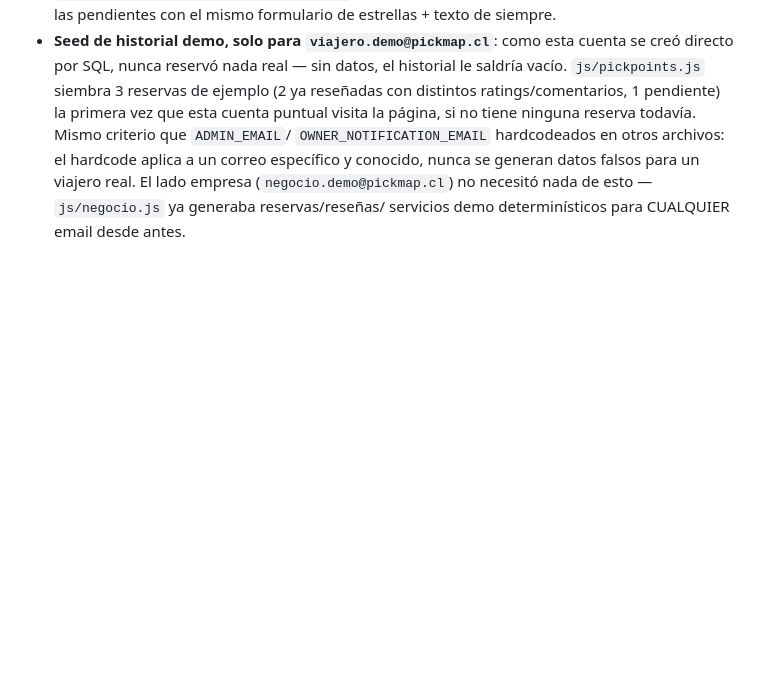
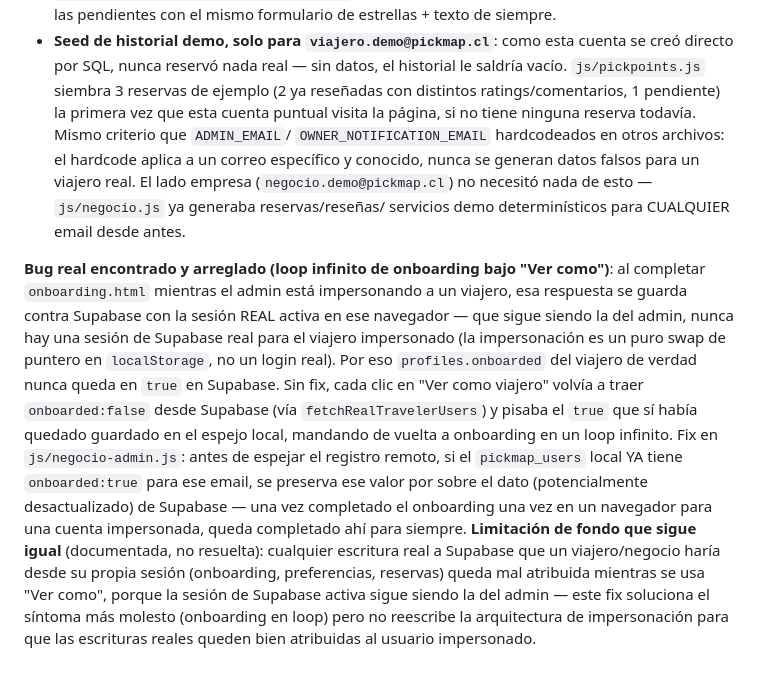
Before and after one commit to estebanavayu99/TESTING-ADEVNTURE-PRODUCT, a Markdown page: CLAUDE.md, the part around the change. GitHub-like rendering; blank space fills up the shorter version.

Commit message:
Documentar fix del loop de onboarding + limitación de fondo de Ver como
Co-Authored-By: Claude Sonnet 5 <noreply@anthropic.com>
Claude-Session: https://claude.ai/code/session_0147Hgr3UfGMXo2jAs92ZRjF

```diff
--- a/CLAUDE.md
+++ b/CLAUDE.md
@@ -1524,3 +1524,28 @@ signup (para no salirse del panel de super admin).
   para un viajero real. El lado empresa (`negocio.demo@pickmap.cl`) no
   necesitó nada de esto — `js/negocio.js` ya generaba reservas/reseñas/
   servicios demo determinísticos para CUALQUIER email desde antes.
+
+**Bug real encontrado y arreglado (loop infinito de onboarding bajo "Ver
+como")**: al completar `onboarding.html` mientras el admin está
+impersonando a un viajero, esa respuesta se guarda contra Supabase con la
+sesión REAL activa en ese navegador — que sigue siendo la del admin,
+nunca hay una sesión de Supabase real para el viajero impersonado (la
+impersonación es un puro swap de puntero en `localStorage`, no un login
+real). Por eso `profiles.onboarded` del viajero de verdad nunca queda en
+`true` en Supabase. Sin fix, cada clic en "Ver como viajero" volvía a
+traer `onboarded:false` desde Supabase (vía `fetchRealTravelerUsers`) y
+pisaba el `true` que sí había quedado guardado en el espejo local,
+mandando de vuelta a onboarding en un loop infinito. Fix en
+`js/negocio-admin.js`: antes de espejar el registro remoto, si el
+`pickmap_users` local YA tiene `onboarded:true` para ese email, se
+preserva ese valor por sobre el dato (potencialmente desactualizado) de
+Supabase — una vez completado el onboarding una vez en un navegador para
+una cuenta impersonada, queda completado ahí para siempre.
+**Limitación de fondo que sigue igual** (documentada, no resuelta):
+cualquier escritura real a Supabase que un viajero/negocio haría desde su
+propia sesión (onboarding, preferencias, reservas) queda mal atribuida
+mientras se usa "Ver como", porque la sesión de Supabase activa sigue
+siendo la del admin — este fix soluciona el síntoma más molesto
+(onboarding en loop) pero no reescribe la arquitectura de impersonación
+para que las escrituras reales queden bien atribuidas al usuario
+impersonado.
```
